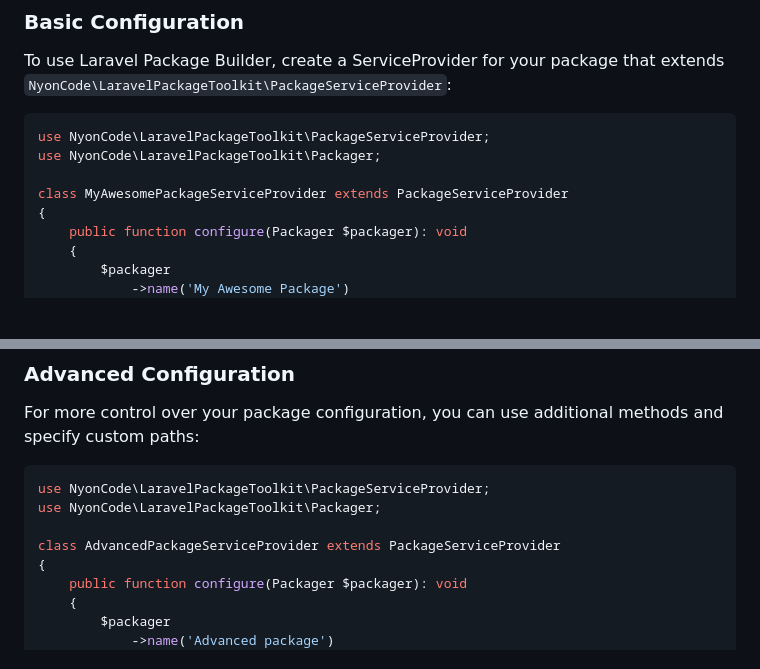
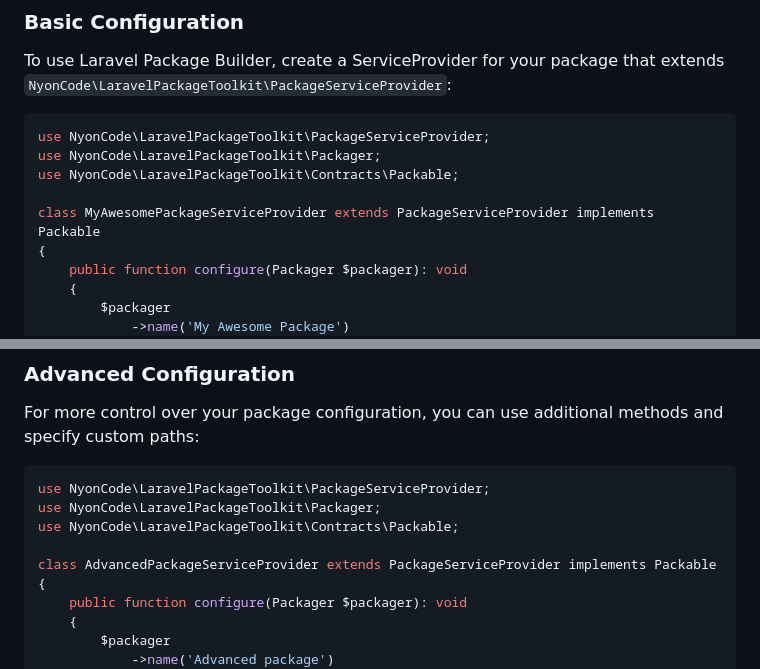
Before and after one commit to NyonCode/laravel-package-toolkit, a Markdown page: README.md, 2 parts joined by grey strips. GitHub-like rendering; blank space fills up the shorter version.

````diff
--- a/README.md
+++ b/README.md
@@ -48,8 +48,9 @@ To use Laravel Package Builder, create a ServiceProvider for your package that e
 ```php
 use NyonCode\LaravelPackageToolkit\PackageServiceProvider;
 use NyonCode\LaravelPackageToolkit\Packager;
+use NyonCode\LaravelPackageToolkit\Contracts\Packable;
 
-class MyAwesomePackageServiceProvider extends PackageServiceProvider
+class MyAwesomePackageServiceProvider extends PackageServiceProvider implements Packable
 {
     public function configure(Packager $packager): void
     {
@@ -71,8 +72,9 @@ For more control over your package configuration, you can use additional methods
 ```php
 use NyonCode\LaravelPackageToolkit\PackageServiceProvider;
 use NyonCode\LaravelPackageToolkit\Packager;
+use NyonCode\LaravelPackageToolkit\Contracts\Packable;
 
-class AdvancedPackageServiceProvider extends PackageServiceProvider
+class AdvancedPackageServiceProvider extends PackageServiceProvider implements Packable
 {
     public function configure(Packager $packager): void
     {
````
